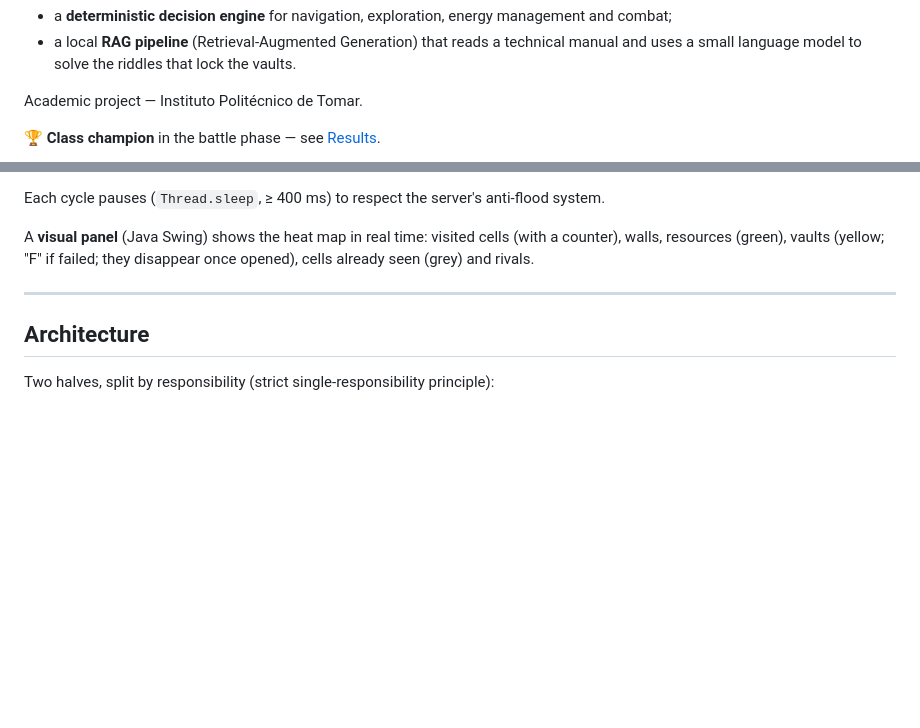
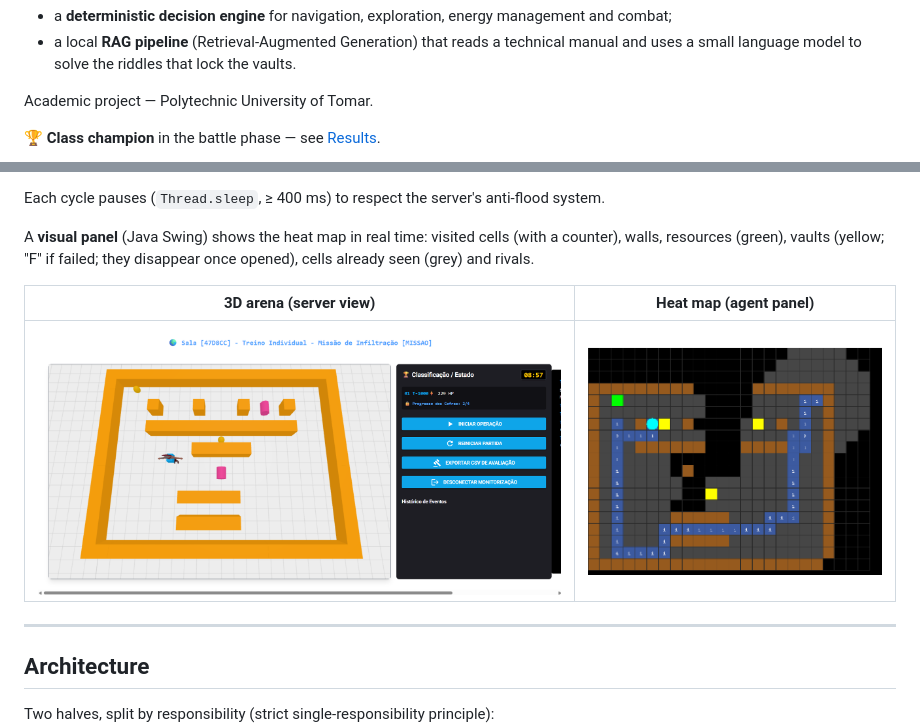
Before and after one commit to kv4044/RobotRAG, a Markdown page: README.md, 2 parts joined by grey strips. Rendered like a GitHub page; pictures changed too: docs/media/arena.png (added), docs/media/heatmap.png (added); blank space fills up the shorter version.

Commit message:
docs: add arena screenshots and a demo GIF to the README

```diff
--- a/README.md
+++ b/README.md
@@ -14,6 +14,6 @@ decision on its own — no human input. It combines two systems:
   technical manual and uses a small language model to solve the riddles that
   lock the vaults.
 
-Academic project — Instituto Politécnico de Tomar.
+Academic project — Polytechnic University of Tomar.
 
 🏆 **Class champion** in the battle phase — see [Results](#results).
@@ -85,6 +89,10 @@ anti-flood system.
 A **visual panel** (Java Swing) shows the heat map in real time: visited cells
 (with a counter), walls, resources (green), vaults (yellow; "F" if failed; they
 disappear once opened), cells already seen (grey) and rivals.
+
+| 3D arena (server view) | Heat map (agent panel) |
+|---|---|
+| <img src="docs/media/arena.png" alt="Training room in the 3D arena: the robot, walls, resources and vaults, with 2 of 4 vaults opened"> | <img src="docs/media/heatmap.png" alt="Heat map panel: visited cells with visit counters, walls, a resource in green and vaults in yellow"> |
 
 ---
 
```
Also changed, not shown: other parts of README.md (+4 -0 lines), docs/media/robotRag.gif (added).
